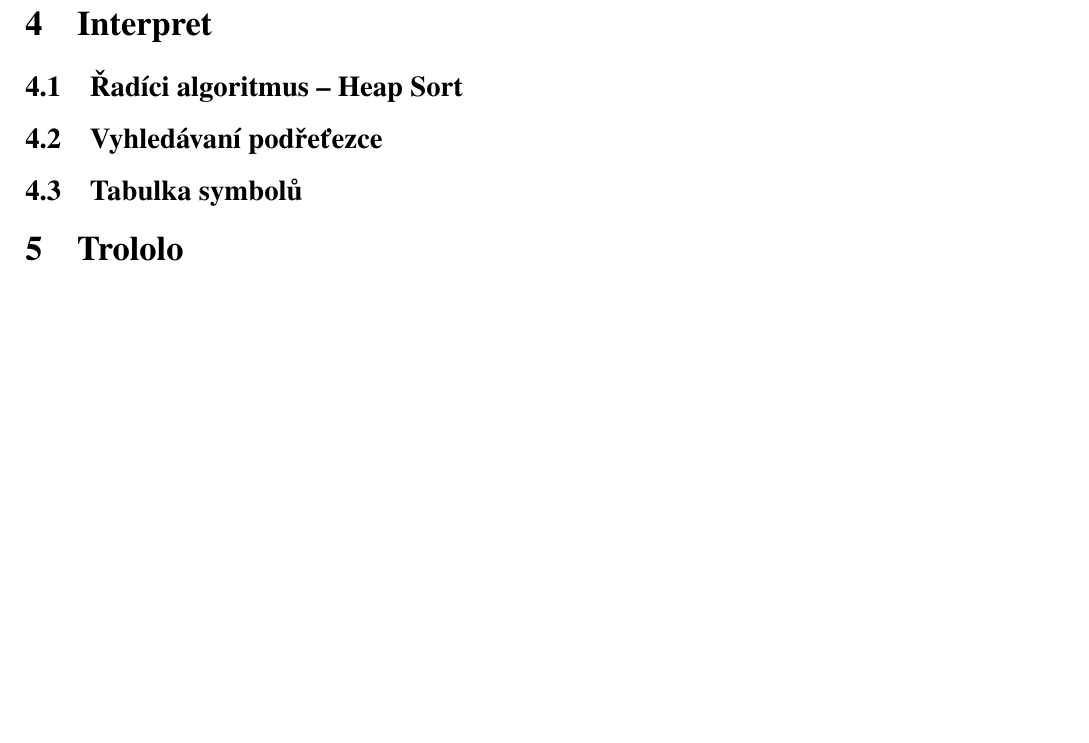
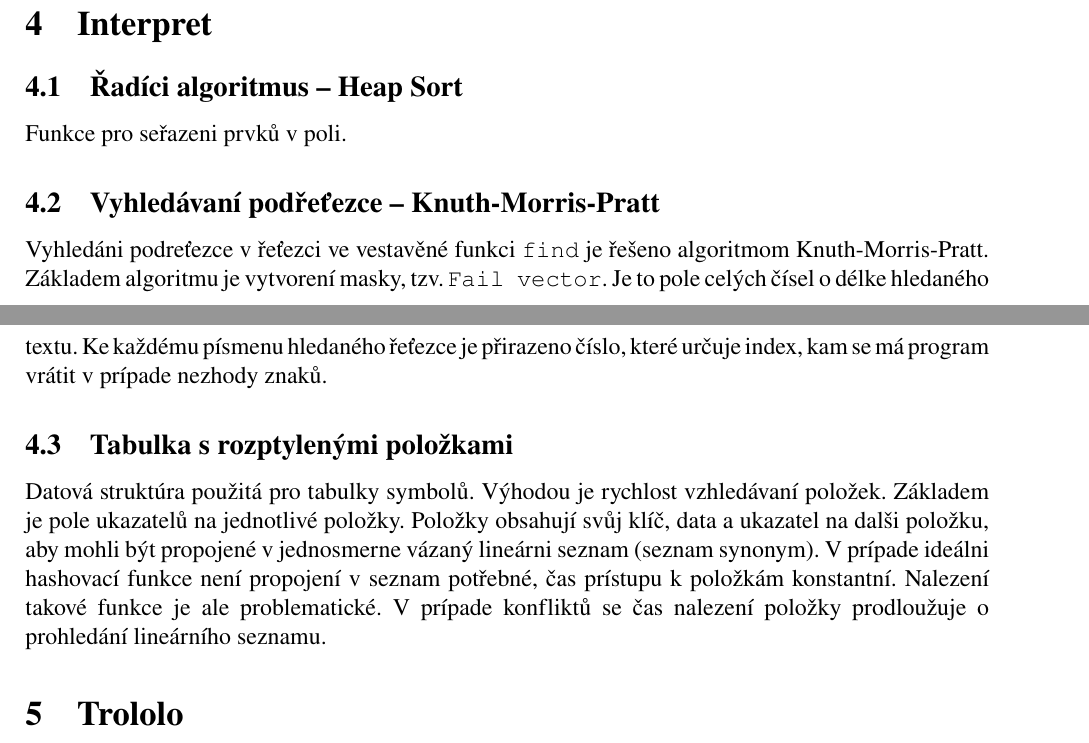
Before and after one commit to thewhoo/ifj15, a LaTeX document (doc/dokumentace.tex): part of page 3 of 3 before the commit and two parts of pages 3 and 4 of 4 after it, the two joined at a grey line, cut so that both start at the same text, the shorter picture padded with empty space. Compiled offline with pdfLaTeX.

Commit message:
doc: KMP, hash table
Signed-off-by: Pavol Plaskon <xplask00@stud.fit.vutbr.cz>

```diff
--- a/doc/dokumentace.tex
+++ b/doc/dokumentace.tex
@@ -104,8 +104,27 @@ IFJ15 LL GRAMMAR RULES
 \section{Interpret} \label{interpret}
 
 \subsection{Řadíci algoritmus -- Heap Sort}
-\subsection{Vyhledávaní podřeťezce}
-\subsection{Tabulka symbolů}
+Funkce pro seřazeni prvků v poli.
+
+\subsection{Vyhledávaní podřeťezce -- Knuth-Morris-Pratt}
+Vyhledáni podreťezce v řeťezci ve vestavěné funkci \texttt{find} je řešeno
+algoritmom Knuth-Morris-Pratt. Základem algoritmu je vytvorení masky, tzv.
+\texttt{Fail vector}. Je to pole celých čísel o délke hledaného textu. Ke
+každému písmenu hledaného řeťezce je přirazeno číslo, které určuje index, kam
+se má program vrátit v prípade nezhody znaků.
+
+\subsection{Tabulka s rozptylenými položkami}
+Datová struktúra použitá pro tabulky symbolů. Výhodou je rychlost vzhledávaní
+položek. Základem je pole ukazatelů na
+jednotlivé položky. Položky obsahují svůj klíč, data a ukazatel na dalši
+položku, aby mohli být propojené v jednosmerne vázaný lineárni
+seznam (seznam synonym). V prípade ideálni hashovací funkce není propojení v
+seznam potřebné, čas prístupu k položkám konstantní. Nalezení takové
+funkce je ale problematické. V prípade konfliktů se čas nalezení položky
+prodloužuje o prohledání lineárního seznamu.
+
+
+
 
 \section{Trololo} \label{trololo}
 +kontrola čitelnosti a komentovanosti kódů, zdroje! (např. odkud prvočísla do hash tabulky)
```
